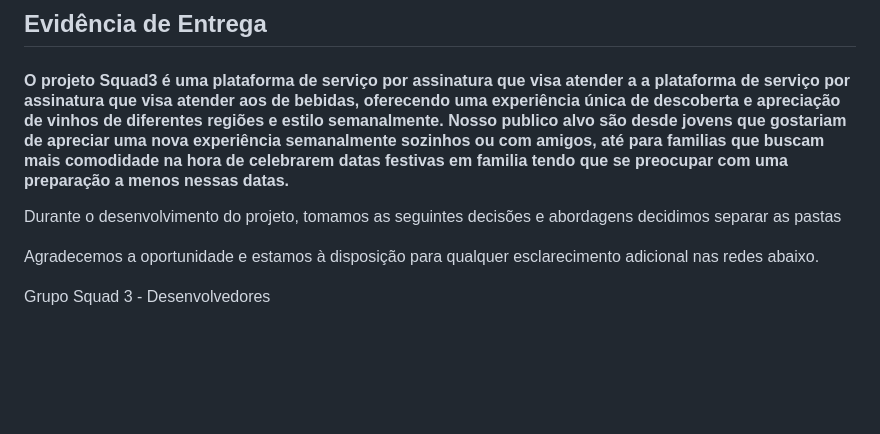
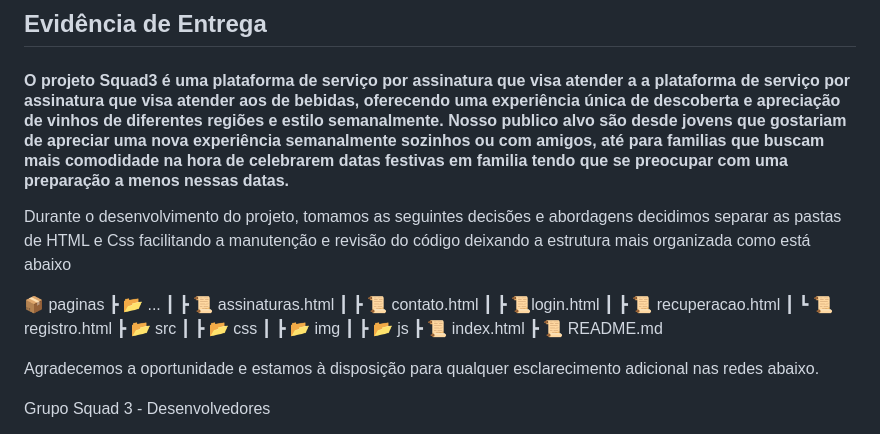
Before and after one commit to manicpixiecat/ProjetoSquad3, a Markdown page: README.md, the part around the change. Rendered like a GitHub page; blank space fills up the shorter version.

```diff
--- a/README.md
+++ b/README.md
@@ -58,7 +58,22 @@ A equipe Squad3 é composta pelos seguintes membros e papéis assumidos no squad
 
 <h4>O projeto Squad3 é uma plataforma de serviço por assinatura que visa atender a a plataforma de serviço por assinatura que visa atender aos de bebidas, oferecendo uma experiência única de descoberta e apreciação de vinhos de diferentes regiões e estilo semanalmente. Nosso publico alvo são desde jovens que gostariam de apreciar uma nova experiência semanalmente sozinhos ou com amigos, até para familias que buscam mais comodidade na hora de celebrarem datas festivas em familia tendo que se preocupar com uma preparação a menos nessas datas.</h4>
 
-Durante o desenvolvimento do projeto, tomamos as seguintes decisões e abordagens decidimos separar as pastas
+Durante o desenvolvimento do projeto, tomamos as seguintes decisões e abordagens decidimos separar as pastas de HTML e Css facilitando a manutenção e revisão do código deixando a estrutura mais organizada como está abaixo
+
+📦 paginas
+ ┣ 📂 ...
+ ┃ ┣ 📜 assinaturas.html
+ ┃ ┣ 📜 contato.html
+ ┃ ┣ 📜login.html
+ ┃ ┣ 📜 recuperacao.html
+ ┃ ┗ 📜 registro.html
+ ┣ 📂 src
+ ┃ ┣ 📂 css
+ ┃ ┣ 📂 img
+ ┃ ┣ 📂 js
+┣ 📜 index.html
+┣ 📜 README.md
+
 
 Agradecemos a oportunidade e estamos à disposição para qualquer esclarecimento adicional nas redes abaixo.
 
```
